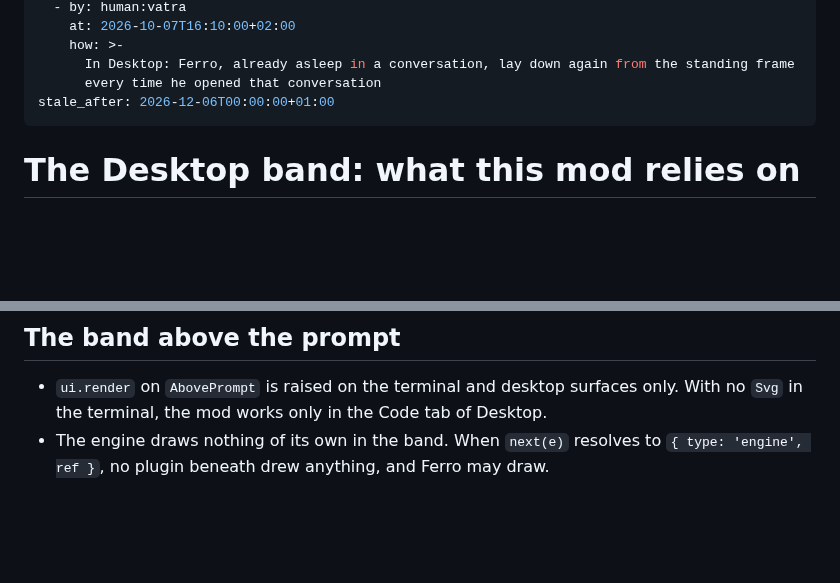
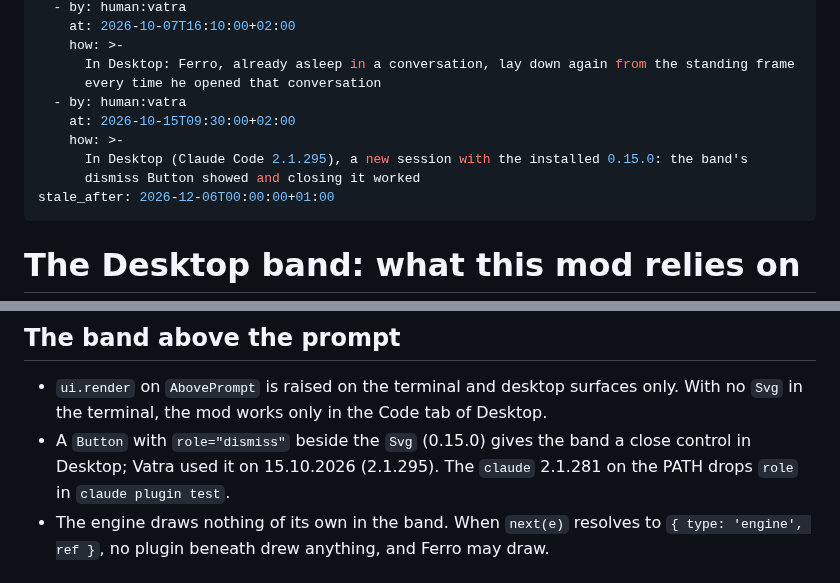
Before and after one commit to Vatroslav/cc-mod-ferro, a Markdown page: docs/desktop-band.md, 2 parts joined by grey strips. Rendered like a GitHub page; blank space fills up the shorter version.

Commit message:
docs: Vatra saw the band's Close button work live in Desktop
Co-Authored-By: Claude Opus 5.5 <noreply@anthropic.com>

```diff
--- a/docs/desktop-band.md
+++ b/docs/desktop-band.md
@@ -17,6 +17,11 @@ verified:
     how: >-
       In Desktop: Ferro, already asleep in a conversation, lay down again from the standing frame
       every time he opened that conversation
+  - by: human:vatra
+    at: 2026-10-15T09:30:00+02:00
+    how: >-
+      In Desktop (Claude Code 2.1.295), a new session with the installed 0.15.0: the band's
+      dismiss Button showed and closing it worked
 stale_after: 2026-12-06T00:00:00+01:00
 ---
 
@@ -54,6 +59,9 @@ every few days, so check again when the mod misbehaves after an update.
 
 - `ui.render` on `AbovePrompt` is raised on the terminal and desktop surfaces only. With no `Svg`
   in the terminal, the mod works only in the Code tab of Desktop.
+- A `Button` with `role="dismiss"` beside the `Svg` (0.15.0) gives the band a close control in
+  Desktop; Vatra used it on 15.10.2026 (2.1.295). The `claude` 2.1.281 on the PATH drops `role`
+  in `claude plugin test`.
 - The engine draws nothing of its own in the band. When `next(e)` resolves to
   `{ type: 'engine', ref }`, no plugin beneath drew anything, and Ferro may draw.
 
```
Also changed, not shown: CLAUDE.md (+1 -1 lines).
